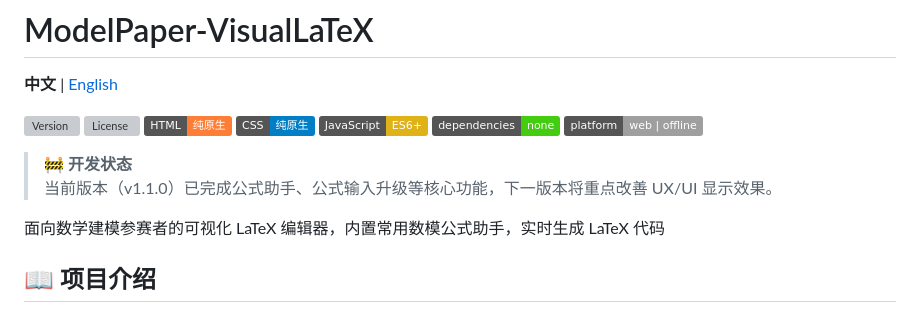
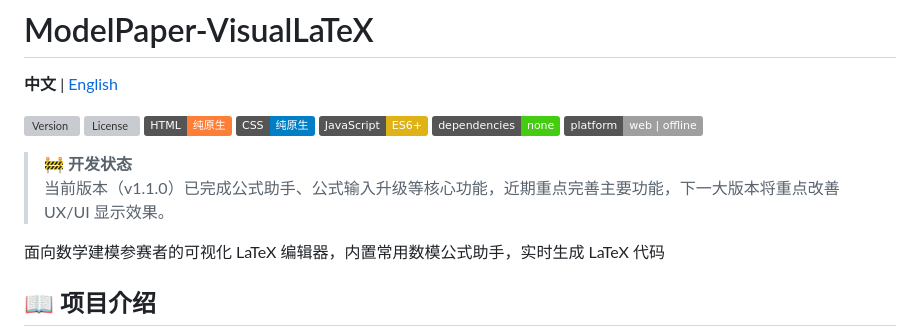
Before and after one commit to Escap1ng/ModelPaper-VisualLaTeX, a Markdown page: README.md, the part around the change. Drawn GitHub-style; badges without logos; grey boxes are pictures that could not be loaded.

Commit message:
Revise development status in README
Updated project status to reflect recent improvements and upcoming focus areas.

```diff
--- a/README.md
+++ b/README.md
@@ -11,7 +11,7 @@
 ![Platform](https://img.shields.io/badge/platform-web%20%7C%20offline-lightgrey)
 
 > **🚧 开发状态**
-> 当前版本（v1.1.0）已完成公式助手、公式输入升级等核心功能，下一版本将重点改善 UX/UI 显示效果。
+> 当前版本（v1.1.0）已完成公式助手、公式输入升级等核心功能，近期重点完善主要功能，下一大版本将重点改善 UX/UI 显示效果。
 
 面向数学建模参赛者的可视化 LaTeX 编辑器，内置常用数模公式助手，实时生成 LaTeX 代码
 
```
